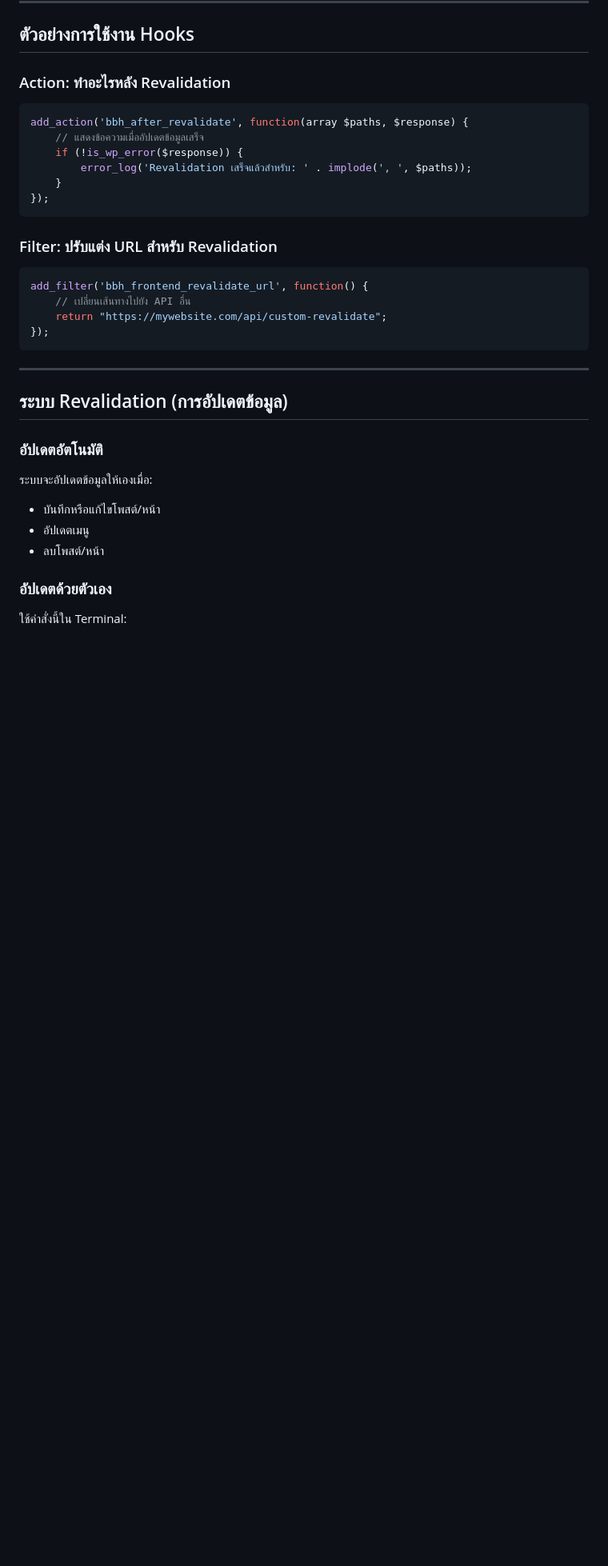
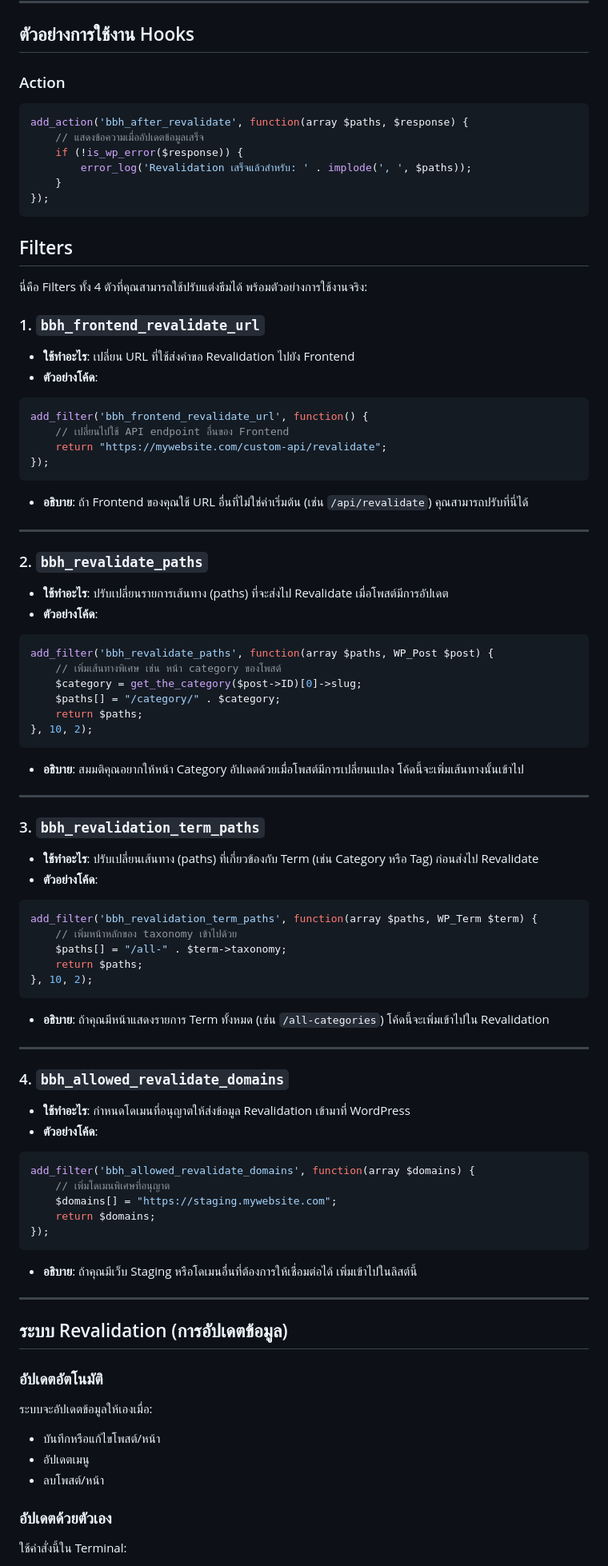
Before and after one commit to CoderBlitzTH/barebones-headless, a Markdown page: README.md, the part around the change. Shown: that part at 80% size. Drawn GitHub-style; blank space fills up the shorter version.

````diff
--- a/README.md
+++ b/README.md
@@ -91,7 +91,7 @@ NEXTJS_AUTH_REFRESH_TOKEN="your-refresh-token-here"
 
 ## ตัวอย่างการใช้งาน Hooks
 
-### Action: ทำอะไรหลัง Revalidation
+### Action
 
 ```php
 add_action('bbh_after_revalidate', function(array $paths, $response) {
@@ -102,14 +102,75 @@ add_action('bbh_after_revalidate', function(array $paths, $response) {
 });
 ```
 
-### Filter: ปรับแต่ง URL สำหรับ Revalidation
+## Filters
+
+นี่คือ Filters ทั้ง 4 ตัวที่คุณสามารถใช้ปรับแต่งธีมได้ พร้อมตัวอย่างการใช้งานจริง:
+
+### 1. `bbh_frontend_revalidate_url`
+
+- **ใช้ทำอะไร**: เปลี่ยน URL ที่ใช้ส่งคำขอ Revalidation ไปยัง Frontend
+- **ตัวอย่างโค้ด**:
 
 ```php
 add_filter('bbh_frontend_revalidate_url', function() {
-    // เปลี่ยนเส้นทางไปยัง API อื่น
-    return "https://mywebsite.com/api/custom-revalidate";
+    // เปลี่ยนไปใช้ API endpoint อื่นของ Frontend
+    return "https://mywebsite.com/custom-api/revalidate";
 });
 ```
+
+- **อธิบาย**: ถ้า Frontend ของคุณใช้ URL อื่นที่ไม่ใช่ค่าเริ่มต้น (เช่น `/api/revalidate`) คุณสามารถปรับที่นี่ได้
+
+---
+
+### 2. `bbh_revalidate_paths`
+
+- **ใช้ทำอะไร**: ปรับเปลี่ยนรายการเส้นทาง (paths) ที่จะส่งไป Revalidate เมื่อโพสต์มีการอัปเดต
+- **ตัวอย่างโค้ด**:
+
+```php
+add_filter('bbh_revalidate_paths', function(array $paths, WP_Post $post) {
+    // เพิ่มเส้นทางพิเศษ เช่น หน้า category ของโพสต์
+    $category = get_the_category($post->ID)[0]->slug;
+    $paths[] = "/category/" . $category;
+    return $paths;
+}, 10, 2);
+```
+
+- **อธิบาย**: สมมติคุณอยากให้หน้า Category อัปเดตด้วยเมื่อโพสต์มีการเปลี่ยนแปลง โค้ดนี้จะเพิ่มเส้นทางนั้นเข้าไป
+
+---
+
+### 3. `bbh_revalidation_term_paths`
+
+- **ใช้ทำอะไร**: ปรับเปลี่ยนเส้นทาง (paths) ที่เกี่ยวข้องกับ Term (เช่น Category หรือ Tag) ก่อนส่งไป Revalidate
+- **ตัวอย่างโค้ด**:
+
+```php
+add_filter('bbh_revalidation_term_paths', function(array $paths, WP_Term $term) {
+    // เพิ่มหน้าหลักของ taxonomy เข้าไปด้วย
+    $paths[] = "/all-" . $term->taxonomy;
+    return $paths;
+}, 10, 2);
+```
+
+- **อธิบาย**: ถ้าคุณมีหน้าแสดงรายการ Term ทั้งหมด (เช่น `/all-categories`) โค้ดนี้จะเพิ่มเข้าไปใน Revalidation
+
+---
+
+### 4. `bbh_allowed_revalidate_domains`
+
+- **ใช้ทำอะไร**: กำหนดโดเมนที่อนุญาตให้ส่งข้อมูล Revalidation เข้ามาที่ WordPress
+- **ตัวอย่างโค้ด**:
+
+```php
+add_filter('bbh_allowed_revalidate_domains', function(array $domains) {
+    // เพิ่มโดเมนพิเศษที่อนุญาต
+    $domains[] = "https://staging.mywebsite.com";
+    return $domains;
+});
+```
+
+- **อธิบาย**: ถ้าคุณมีเว็บ Staging หรือโดเมนอื่นที่ต้องการให้เชื่อมต่อได้ เพิ่มเข้าไปในลิสต์นี้
 
 ---
 
````
